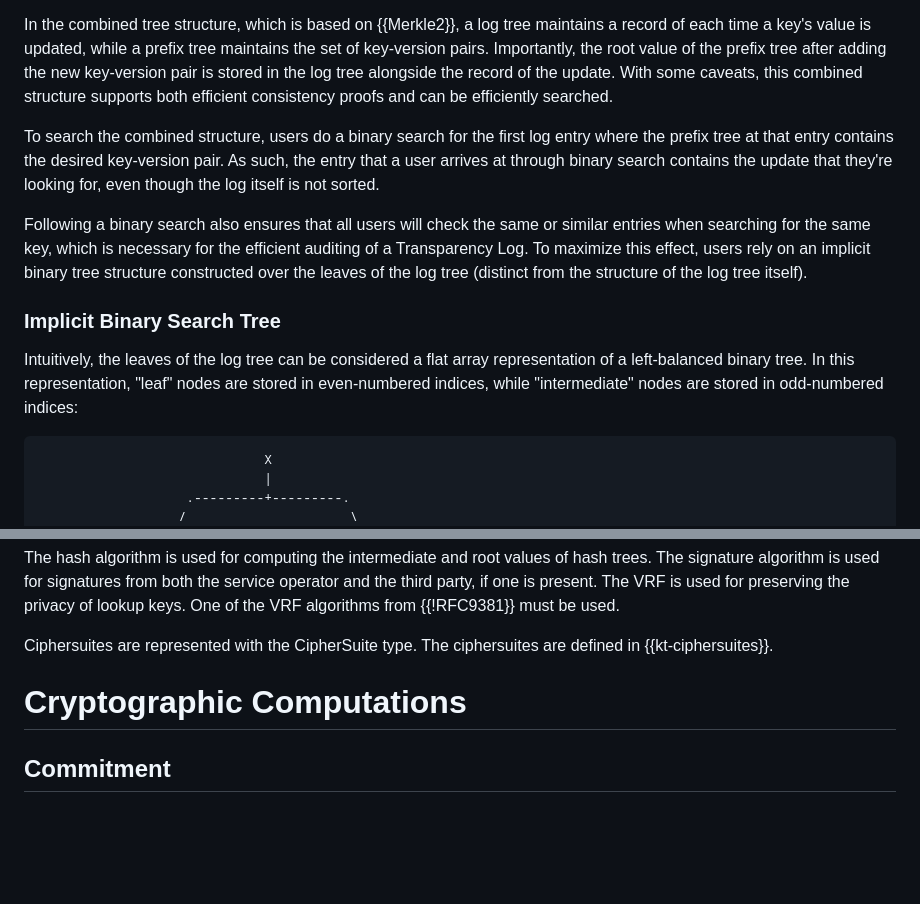
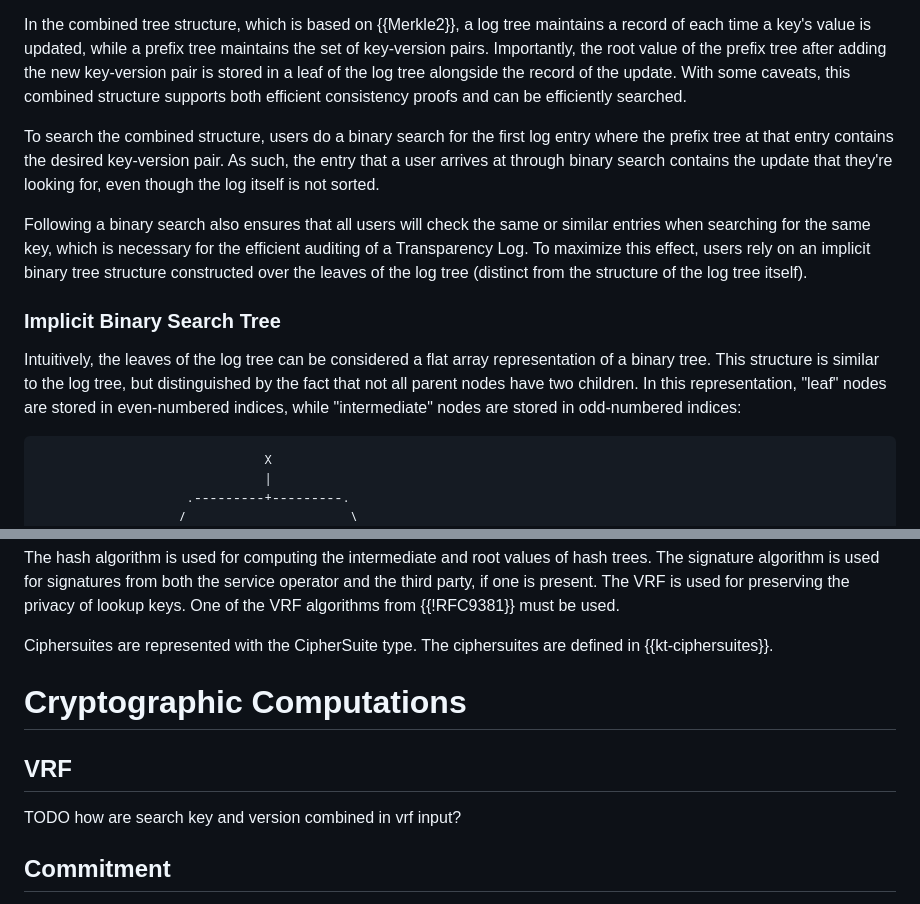
Before and after one commit to Bren2010/draft-keytrans, a Markdown page: draft-keytrans-mcmillion-protocol.md, 2 parts joined by grey strips. Drawn GitHub-style; blank space fills up the shorter version.

```diff
--- a/draft-keytrans-mcmillion-protocol.md
+++ b/draft-keytrans-mcmillion-protocol.md
@@ -171,9 +172,10 @@ added.
 In the combined tree structure, which is based on {{Merkle2}}, a log tree
 maintains a record of each time a key's value is updated, while a prefix tree
 maintains the set of key-version pairs. Importantly, the root value of the
-prefix tree after adding the new key-version pair is stored in the log tree
-alongside the record of the update. With some caveats, this combined structure
-supports both efficient consistency proofs and can be efficiently searched.
+prefix tree after adding the new key-version pair is stored in a leaf of the log
+tree alongside the record of the update. With some caveats, this combined
+structure supports both efficient consistency proofs and can be efficiently
+searched.
 
 To search the combined structure, users do a binary search for the first log
 entry where the prefix tree at that entry contains the desired key-version pair.
@@ -189,9 +191,10 @@ an implicit binary tree structure constructed over the leaves of the log tree
 ### Implicit Binary Search Tree
 
 Intuitively, the leaves of the log tree can be considered a flat array
-representation of a left-balanced binary tree. In this representation, "leaf"
-nodes are stored in even-numbered indices, while "intermediate" nodes are stored
-in odd-numbered indices:
+representation of a binary tree. This structure is similar to the log tree, but
+distinguished by the fact that not all parent nodes have two children. In this
+representation, "leaf" nodes are stored in even-numbered indices, while
+"intermediate" nodes are stored in odd-numbered indices:
 
 ~~~ aasvg
                              X
@@ -372,6 +375,10 @@ defined in {{kt-ciphersuites}}.
 
 # Cryptographic Computations
 
+## VRF
+
+TODO how are search key and version combined in vrf input?
+
 ## Commitment
 
 As discussed in {{combined-tree}}, commitments are stored in the leaves of the
```
Also changed, not shown: other parts of draft-keytrans-mcmillion-protocol.md (+81 -1 lines).
